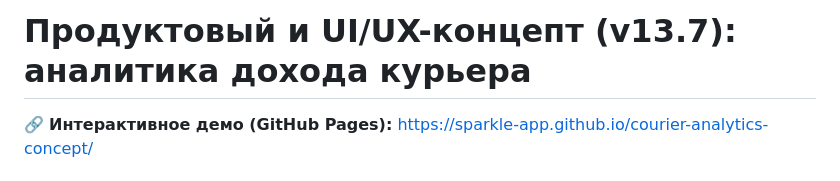
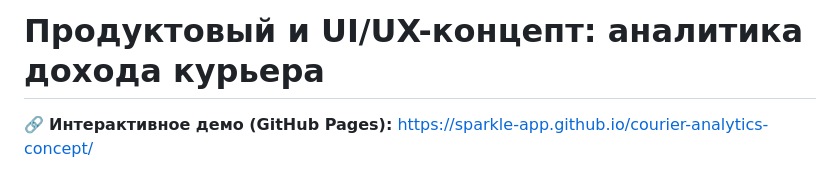
Before and after one commit to sparkle-app/courier-analytics-concept, a Markdown page: README.md, the part around the change. GitHub-like rendering.

```diff
--- a/README.md
+++ b/README.md
@@ -1,4 +1,4 @@
-# Продуктовый и UI/UX-концепт (v13.7): аналитика дохода курьера
+# Продуктовый и UI/UX-концепт: аналитика дохода курьера
 
 🔗 **Интерактивное демо (GitHub Pages):** [https://sparkle-app.github.io/courier-analytics-concept/](https://sparkle-app.github.io/courier-analytics-concept/)
 
```
